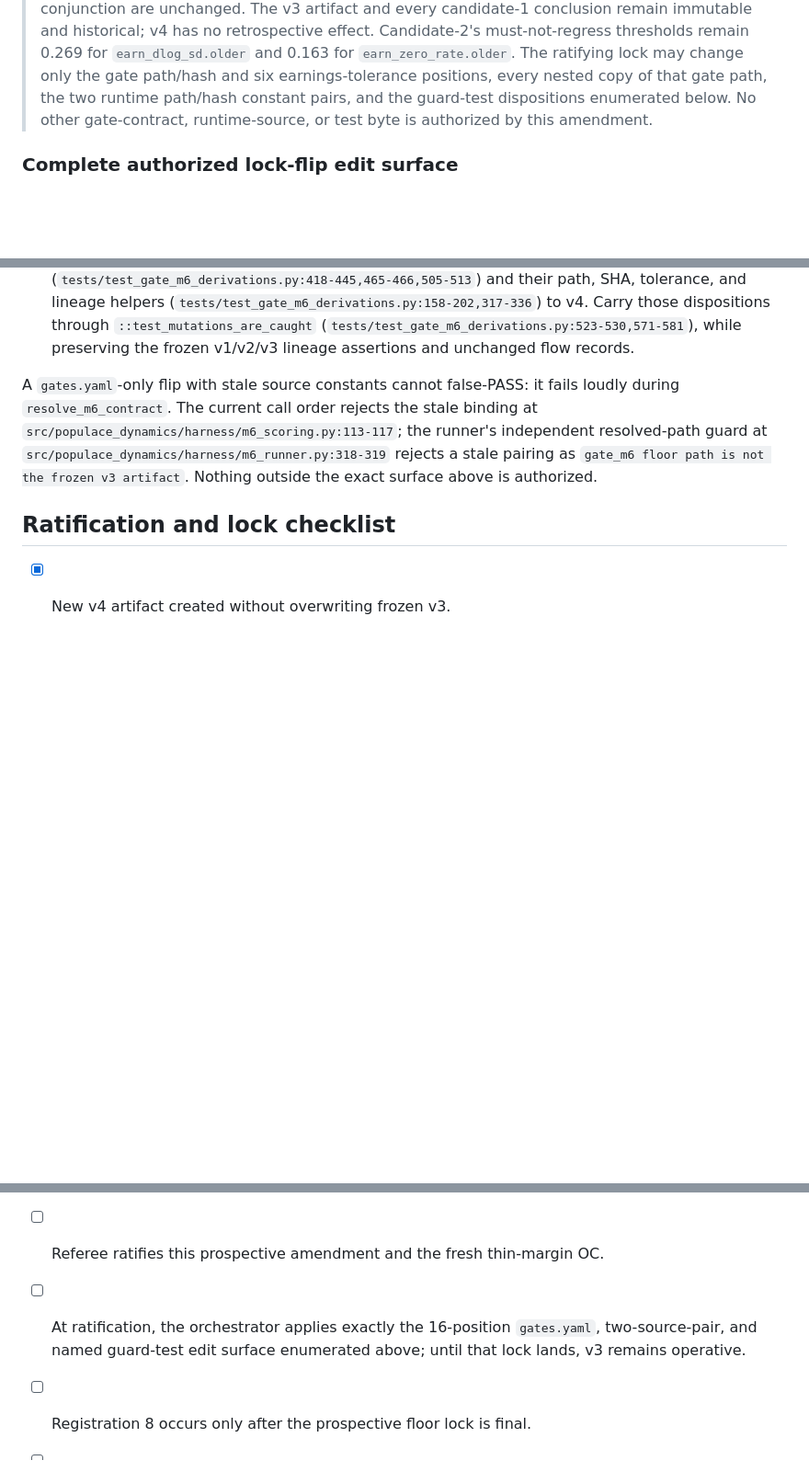
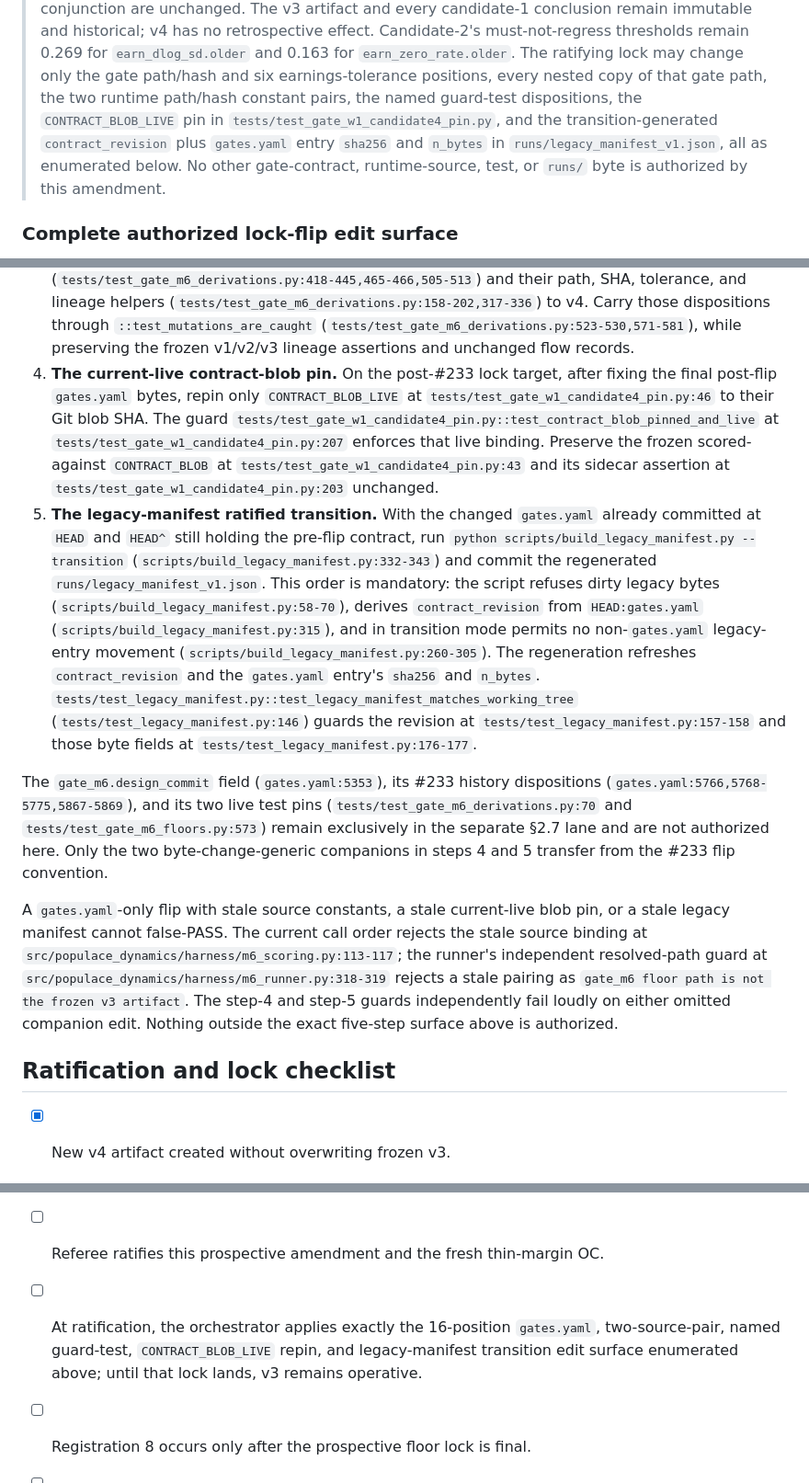
Before and after one commit to PolicyEngine/populace-dynamics, a Markdown page: docs/amendments/gate_m6_amendment_1_closed_domain_floors.md, 3 parts joined by grey strips. Shown at 92% size. GitHub-like rendering; blank space fills up the shorter version.

Commit message:
Document complete M6 v4 lock companions
Co-Authored-By: Codex gpt-5.6-sol <noreply@openai.com>

```diff
--- a/docs/amendments/gate_m6_amendment_1_closed_domain_floors.md
+++ b/docs/amendments/gate_m6_amendment_1_closed_domain_floors.md
@@ -174,8 +175,12 @@ the live 11-cell gate and the original-threshold regression block.
 > for `earn_dlog_sd.older` and 0.163 for `earn_zero_rate.older`. The ratifying
 > lock may change only the gate path/hash and six earnings-tolerance positions,
 > every nested copy of that gate path, the two runtime path/hash constant pairs,
-> and the guard-test dispositions enumerated below. No other gate-contract,
-> runtime-source, or test byte is authorized by this amendment.
+> the named guard-test dispositions, the `CONTRACT_BLOB_LIVE` pin in
+> `tests/test_gate_w1_candidate4_pin.py`, and the transition-generated
+> `contract_revision` plus `gates.yaml` entry `sha256` and `n_bytes` in
+> `runs/legacy_manifest_v1.json`, all as enumerated below. No other
+> gate-contract, runtime-source, test, or `runs/` byte is authorized by this
+> amendment.
 
 ### Complete authorized lock-flip edit surface
 
@@ -226,14 +231,47 @@ their lock-time dispositions are exhaustive:
    dispositions through `::test_mutations_are_caught`
    (`tests/test_gate_m6_derivations.py:523-530,571-581`), while preserving the
    frozen v1/v2/v3 lineage assertions and unchanged flow records.
+4. **The current-live contract-blob pin.** On the post-#233 lock target, after
+   fixing the final post-flip `gates.yaml` bytes, repin only
+   `CONTRACT_BLOB_LIVE` at
+   `tests/test_gate_w1_candidate4_pin.py:46` to their Git blob SHA. The guard
+   `tests/test_gate_w1_candidate4_pin.py::test_contract_blob_pinned_and_live`
+   at `tests/test_gate_w1_candidate4_pin.py:207` enforces that live binding.
+   Preserve the frozen scored-against `CONTRACT_BLOB` at
+   `tests/test_gate_w1_candidate4_pin.py:43` and its sidecar assertion at
+   `tests/test_gate_w1_candidate4_pin.py:203` unchanged.
+5. **The legacy-manifest ratified transition.** With the changed `gates.yaml`
+   already committed at `HEAD` and `HEAD^` still holding the pre-flip contract,
+   run
+   `python scripts/build_legacy_manifest.py --transition`
+   (`scripts/build_legacy_manifest.py:332-343`) and commit the regenerated
+   `runs/legacy_manifest_v1.json`. This order is mandatory: the script refuses
+   dirty legacy bytes (`scripts/build_legacy_manifest.py:58-70`), derives
+   `contract_revision` from `HEAD:gates.yaml`
+   (`scripts/build_legacy_manifest.py:315`), and in transition mode permits no
+   non-`gates.yaml` legacy-entry movement
+   (`scripts/build_legacy_manifest.py:260-305`). The regeneration refreshes
+   `contract_revision` and the `gates.yaml` entry's `sha256` and `n_bytes`.
+   `tests/test_legacy_manifest.py::test_legacy_manifest_matches_working_tree`
+   (`tests/test_legacy_manifest.py:146`) guards the revision at
+   `tests/test_legacy_manifest.py:157-158` and those byte fields at
+   `tests/test_legacy_manifest.py:176-177`.
 
-A `gates.yaml`-only flip with stale source constants cannot false-PASS: it fails
-loudly during `resolve_m6_contract`. The current call order rejects the stale
-binding at `src/populace_dynamics/harness/m6_scoring.py:113-117`; the runner's
-independent resolved-path guard at
-`src/populace_dynamics/harness/m6_runner.py:318-319` rejects a stale pairing as
-`gate_m6 floor path is not the frozen v3 artifact`. Nothing outside the exact
-surface above is authorized.
+The `gate_m6.design_commit` field (`gates.yaml:5353`), its #233 history
+dispositions (`gates.yaml:5766,5768-5775,5867-5869`), and its two live test
+pins (`tests/test_gate_m6_derivations.py:70` and
+`tests/test_gate_m6_floors.py:573`) remain exclusively in the separate §2.7
+lane and are not authorized here. Only the two byte-change-generic companions
+in steps 4 and 5 transfer from the #233 flip convention.
+
+A `gates.yaml`-only flip with stale source constants, a stale current-live blob
+pin, or a stale legacy manifest cannot false-PASS. The current call order rejects
+the stale source binding at
+`src/populace_dynamics/harness/m6_scoring.py:113-117`; the runner's independent
+resolved-path guard at `src/populace_dynamics/harness/m6_runner.py:318-319`
+rejects a stale pairing as `gate_m6 floor path is not the frozen v3 artifact`.
+The step-4 and step-5 guards independently fail loudly on either omitted
+companion edit. Nothing outside the exact five-step surface above is authorized.
 
 ## Ratification and lock checklist
 
@@ -248,8 +286,9 @@ surface above is authorized.
 - [x] S2 tolerance-movement table and candidate-blind separation published.
 - [ ] Referee ratifies this prospective amendment and the fresh thin-margin OC.
 - [ ] At ratification, the orchestrator applies exactly the 16-position
-  `gates.yaml`, two-source-pair, and named guard-test edit surface enumerated
-  above; until that lock lands, v3 remains operative.
+  `gates.yaml`, two-source-pair, named guard-test, `CONTRACT_BLOB_LIVE` repin, and
+  legacy-manifest transition edit surface enumerated above; until that lock lands,
+  v3 remains operative.
 - [ ] Registration 8 occurs only after the prospective floor lock is final.
 - [ ] The separate §2.7 amendment lane re-finalizes its design pin independently;
   it is not bundled into this floor amendment.
```
Also changed, not shown: other parts of docs/amendments/gate_m6_amendment_1_closed_domain_floors.md (+2 -1 lines).
